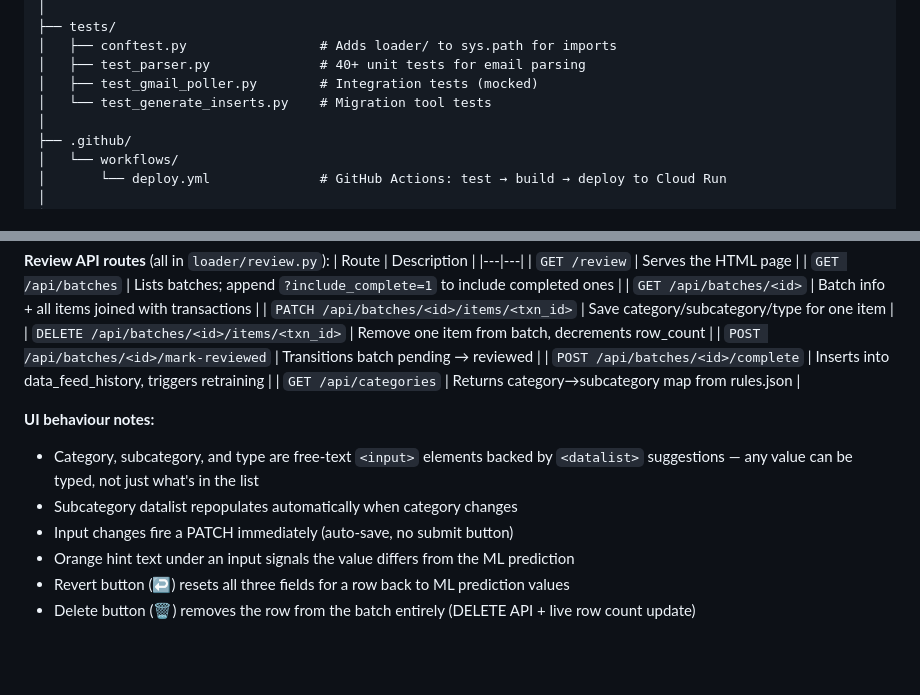
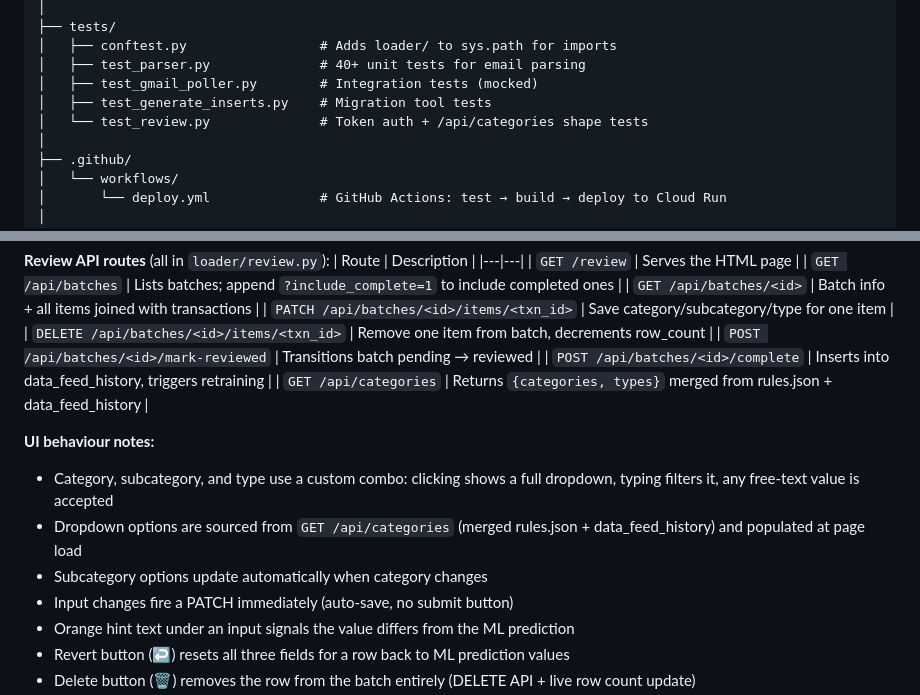
Before and after one commit to akhilbhat-prog/exptrack, a Markdown page: CLAUDE.md, 2 parts joined by grey strips. GitHub-like rendering; blank space fills up the shorter version.

Commit message:
Update CLAUDE.md: reflect custom dropdowns, categories API, test_review.py
Co-Authored-By: Claude Sonnet 4.6 <noreply@anthropic.com>

```diff
--- a/CLAUDE.md
+++ b/CLAUDE.md
@@ -55,7 +55,8 @@ hdfc-statement-loader/
 │   ├── conftest.py                 # Adds loader/ to sys.path for imports
 │   ├── test_parser.py              # 40+ unit tests for email parsing
 │   ├── test_gmail_poller.py        # Integration tests (mocked)
-│   └── test_generate_inserts.py    # Migration tool tests
+│   ├── test_generate_inserts.py    # Migration tool tests
+│   └── test_review.py              # Token auth + /api/categories shape tests
 │
 ├── .github/
 │   └── workflows/
@@ -339,11 +340,12 @@ The old manual SQL approach has been replaced by a web UI. Current workflow:
 | `DELETE /api/batches/<id>/items/<txn_id>` | Remove one item from batch, decrements row_count |
 | `POST /api/batches/<id>/mark-reviewed` | Transitions batch pending → reviewed |
 | `POST /api/batches/<id>/complete` | Inserts into data_feed_history, triggers retraining |
-| `GET /api/categories` | Returns category→subcategory map from rules.json |
+| `GET /api/categories` | Returns `{categories, types}` merged from rules.json + data_feed_history |
 
 **UI behaviour notes:**
-- Category, subcategory, and type are free-text `<input>` elements backed by `<datalist>` suggestions — any value can be typed, not just what's in the list
-- Subcategory datalist repopulates automatically when category changes
+- Category, subcategory, and type use a custom combo: clicking shows a full dropdown, typing filters it, any free-text value is accepted
+- Dropdown options are sourced from `GET /api/categories` (merged rules.json + data_feed_history) and populated at page load
+- Subcategory options update automatically when category changes
 - Input changes fire a PATCH immediately (auto-save, no submit button)
 - Orange hint text under an input signals the value differs from the ML prediction
 - Revert button (↩) resets all three fields for a row back to ML prediction values
```
